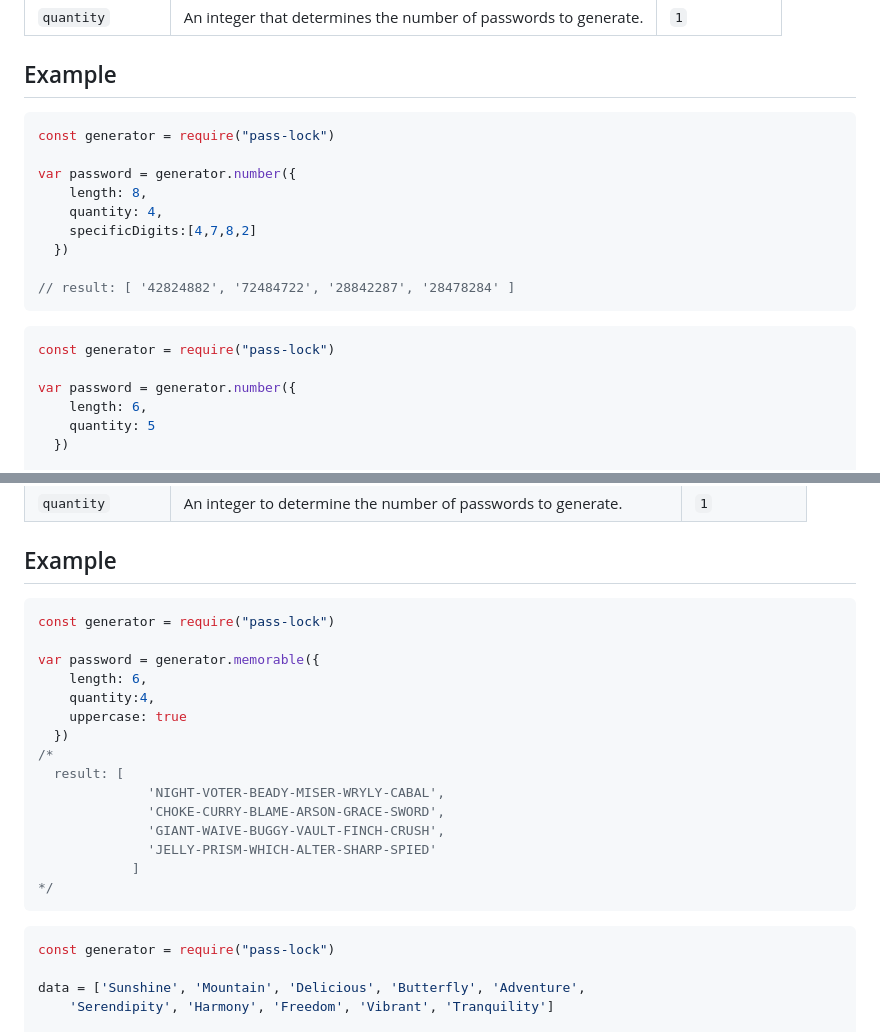
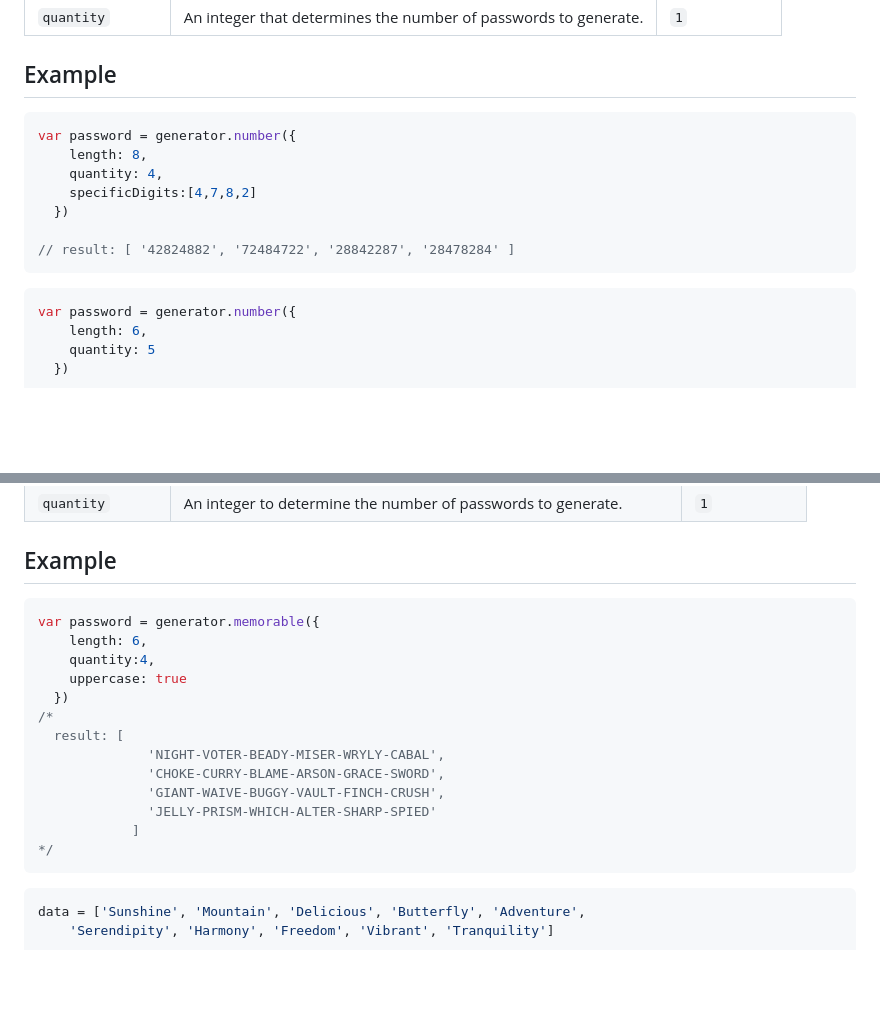
Before and after one commit to meryemisik/pass-lock, a Markdown page: readme.md, 2 parts joined by grey strips. Rendered like a GitHub page; blank space fills up the shorter version.

````diff
--- a/readme.md
+++ b/readme.md
@@ -58,8 +59,6 @@ The following options can be passed to the options object for the number functio
 ## Example
 
 ```javascript
-const generator = require("pass-lock")
-
 var password = generator.number({
     length: 8,
     quantity: 4,
@@ -69,8 +68,6 @@ var password = generator.number({
 // result: [ '42824882', '72484722', '28842287', '28478284' ]
 ```
 ```javascript
-const generator = require("pass-lock")
-
 var password = generator.number({
     length: 6,
     quantity: 5
@@ -95,8 +92,6 @@ The following options can be passed to the options object for the memorable func
 ## Example
 
 ```javascript
-const generator = require("pass-lock")
-
 var password = generator.memorable({
     length: 6,
     quantity:4,
@@ -113,8 +108,6 @@ var password = generator.memorable({
 ```
 
 ```javascript
-const generator = require("pass-lock")
-
 data = ['Sunshine', 'Mountain', 'Delicious', 'Butterfly', 'Adventure',
     'Serendipity', 'Harmony', 'Freedom', 'Vibrant', 'Tranquility']
 
````
Also changed, not shown: other parts of readme.md (+11 -17 lines).
